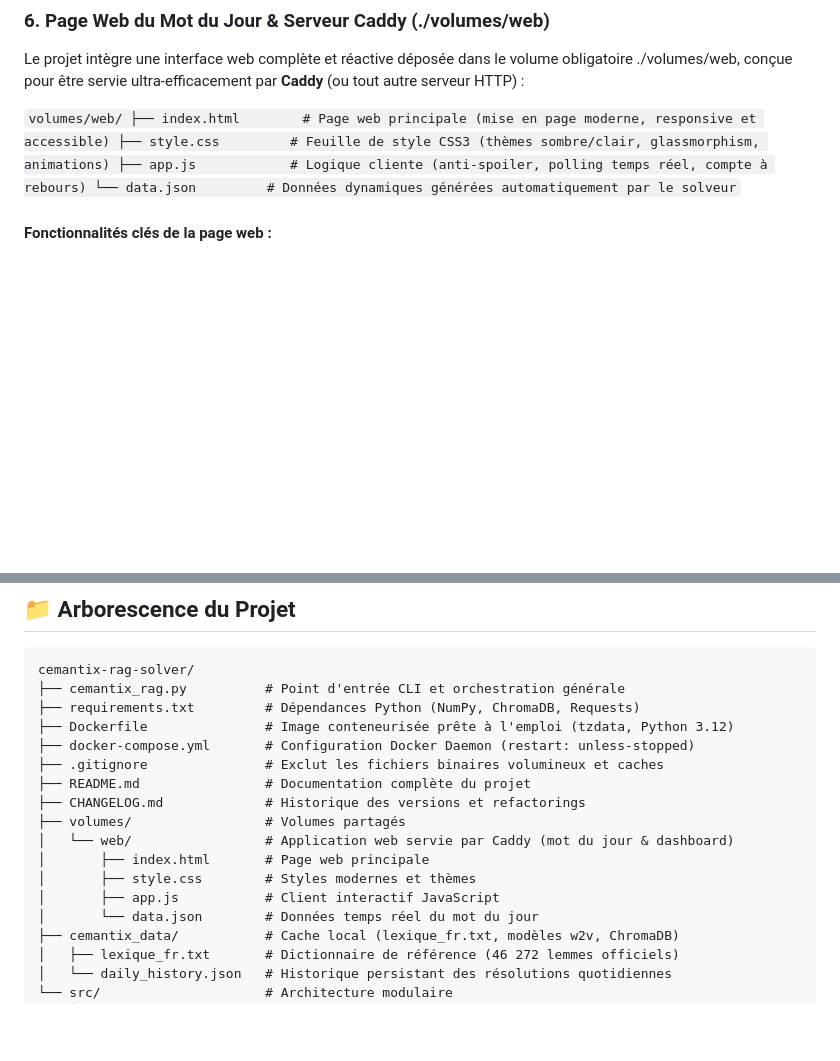
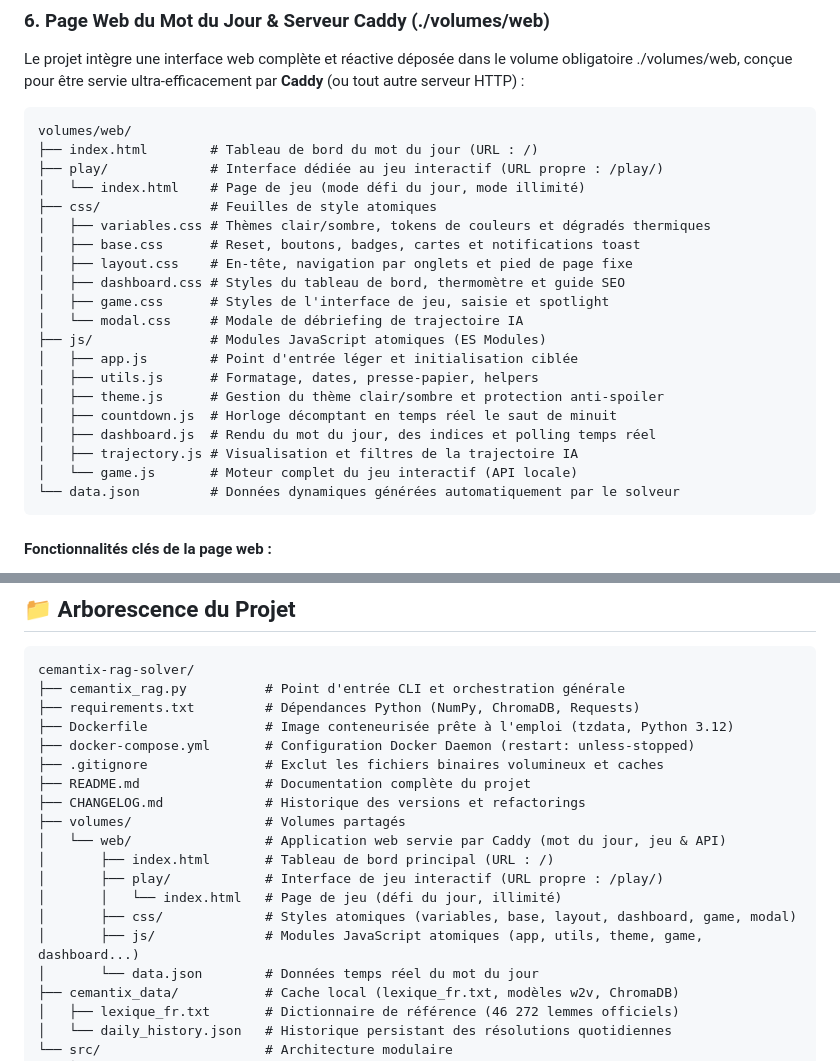
Before and after one commit to Cyrilpop/cemantix-rag-solver, a Markdown page: README.md, 2 parts joined by grey strips. Rendered like a GitHub page; blank space fills up the shorter version.

Commit message:
docs: mise a jour du changelog et de l arborescence web modulaire

````diff
--- a/README.md
+++ b/README.md
@@ -295,13 +295,28 @@ python cemantix_rag.py --duel -d expert
 
 Le projet intègre une interface web complète et réactive déposée dans le volume obligatoire ./volumes/web, conçue pour être servie ultra-efficacement par **Caddy** (ou tout autre serveur HTTP) :
 
-`
+```
 volumes/web/
-├── index.html        # Page web principale (mise en page moderne, responsive et accessible)
-├── style.css         # Feuille de style CSS3 (thèmes sombre/clair, glassmorphism, animations)
-├── app.js            # Logique cliente (anti-spoiler, polling temps réel, compte à rebours)
+├── index.html        # Tableau de bord du mot du jour (URL : /)
+├── play/             # Interface dédiée au jeu interactif (URL propre : /play/)
+│   └── index.html    # Page de jeu (mode défi du jour, mode illimité)
+├── css/              # Feuilles de style atomiques
+│   ├── variables.css # Thèmes clair/sombre, tokens de couleurs et dégradés thermiques
+│   ├── base.css      # Reset, boutons, badges, cartes et notifications toast
+│   ├── layout.css    # En-tête, navigation par onglets et pied de page fixe
+│   ├── dashboard.css # Styles du tableau de bord, thermomètre et guide SEO
+│   ├── game.css      # Styles de l'interface de jeu, saisie et spotlight
+│   └── modal.css     # Modale de débriefing de trajectoire IA
+├── js/               # Modules JavaScript atomiques (ES Modules)
+│   ├── app.js        # Point d'entrée léger et initialisation ciblée
+│   ├── utils.js      # Formatage, dates, presse-papier, helpers
+│   ├── theme.js      # Gestion du thème clair/sombre et protection anti-spoiler
+│   ├── countdown.js  # Horloge décomptant en temps réel le saut de minuit
+│   ├── dashboard.js  # Rendu du mot du jour, des indices et polling temps réel
+│   ├── trajectory.js # Visualisation et filtres de la trajectoire IA
+│   └── game.js       # Moteur complet du jeu interactif (API locale)
 └── data.json         # Données dynamiques générées automatiquement par le solveur
-`
+```
 
 #### Fonctionnalités clés de la page web :
 - **Carte Héros du Mot du Jour** : Affiche la date, le numéro du puzzle officiel, le mot secret, le nombre d'essais et la durée de calcul.
@@ -379,10 +394,12 @@ cemantix-rag-solver/
 ├── README.md                # Documentation complète du projet
 ├── CHANGELOG.md             # Historique des versions et refactorings
 ├── volumes/                 # Volumes partagés
-│   └── web/                 # Application web servie par Caddy (mot du jour & dashboard)
-│       ├── index.html       # Page web principale
-│       ├── style.css        # Styles modernes et thèmes
-│       ├── app.js           # Client interactif JavaScript
+│   └── web/                 # Application web servie par Caddy (mot du jour, jeu & API)
+│       ├── index.html       # Tableau de bord principal (URL : /)
+│       ├── play/            # Interface de jeu interactif (URL propre : /play/)
+│       │   └── index.html   # Page de jeu (défi du jour, illimité)
+│       ├── css/             # Styles atomiques (variables, base, layout, dashboard, game, modal)
+│       ├── js/              # Modules JavaScript atomiques (app, utils, theme, game, dashboard...)
 │       └── data.json        # Données temps réel du mot du jour
 ├── cemantix_data/           # Cache local (lexique_fr.txt, modèles w2v, ChromaDB)
 │   ├── lexique_fr.txt       # Dictionnaire de référence (46 272 lemmes officiels)
````
Also changed, not shown: CHANGELOG.md (+20 -0 lines).
